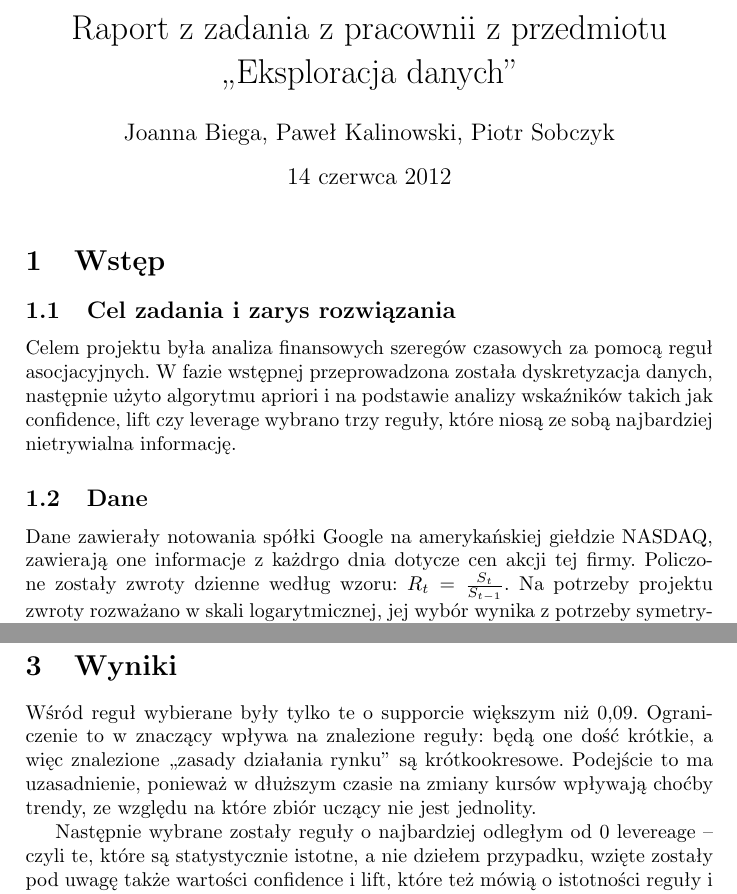
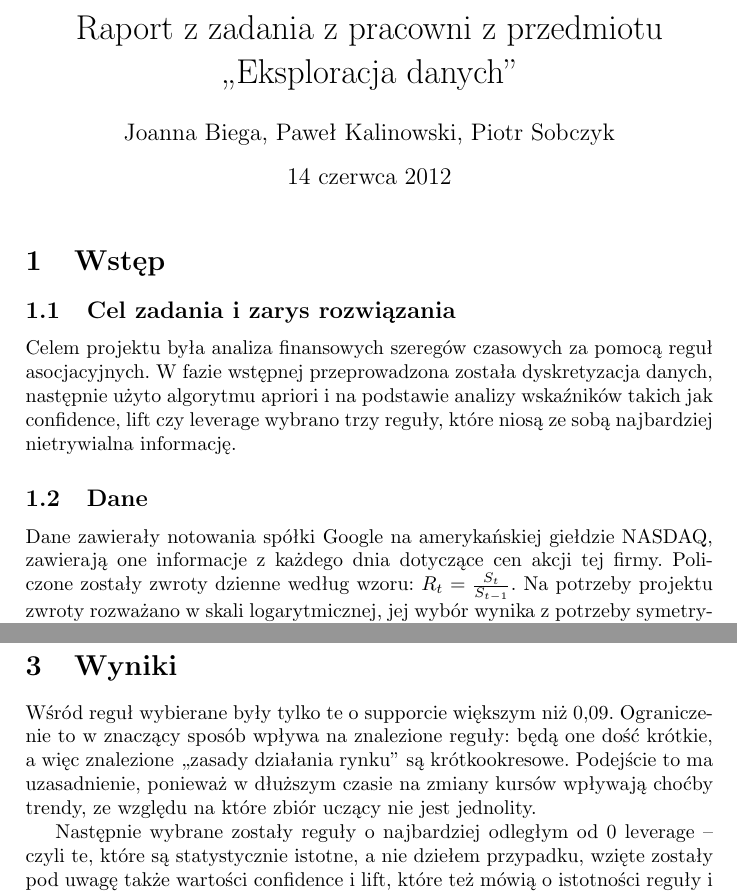
Before and after one commit to asiabiega/stock-patterns-explorer, a LaTeX document (raport1.tex): two parts of pages 1 and 2 of 2, joined at a grey line, cut so that both start at the same text. Compiled offline with pdfLaTeX.

Commit message:
Some spelling corrections

```diff
--- a/raport1.tex
+++ b/raport1.tex
@@ -3,7 +3,7 @@
 \usepackage[utf8]{inputenc}
 
 %opening
-\title{Raport z zadania z pracownii z przedmiotu ,,Eksploracja danych''}
+\title{Raport z zadania z pracowni z przedmiotu ,,Eksploracja danych''}
 
 \date{\today}
 \author{Joanna Biega, Paweł Kalinowski, Piotr Sobczyk}
@@ -20,7 +20,7 @@ nietrywialna informację.
 
 \subsection{Dane}
 Dane zawierały notowania spółki Google na amerykańskiej giełdzie
-NASDAQ, zawierają one informacje z każdrgo dnia dotycze cen akcji tej firmy. Policzone zostały zwroty dzienne według wzoru: $R_t = \frac{S_t}{S_{t-1}}$.
+NASDAQ, zawierają one informacje z każdego dnia dotyczące cen akcji tej firmy. Policzone zostały zwroty dzienne według wzoru: $R_t = \frac{S_t}{S_{t-1}}$.
 Na potrzeby projektu zwroty rozważano w skali logarytmicznej, jej wybór wynika z potrzeby symetryzacji danych.
 Następnie zostały rozważone dwa sposoby dyskretyzacji danych. Pierwszy to podział na 5 grup w zależności od przedziału kwantylowego,
 np. danej z przedziału kwantylowego (0.2, 0.4) będzie przyporządkowana liczba -1, a danej mieszczącej się powyżej kwantyla 0.8 – liczba 2.
@@ -34,11 +34,11 @@ W celu analizy zależności w szeregu czasowym wykorzystane zostały reguły aso
 Do otrzymania reguł asocjacyjnych zastosowany został algorytm apriori, gdzie transakcjami n-elementowymi były właśnie n-elementowe podszeregi.
 
 \section{Wyniki}
-Wśród reguł wybierane były tylko te o supporcie większym niż 0,09. Ograniczenie to w znaczący wpływa na znalezione reguły: będą one dość krótkie,
+Wśród reguł wybierane były tylko te o supporcie większym niż 0,09. Ograniczenie to w znaczący sposób wpływa na znalezione reguły: będą one dość krótkie,
 a więc znalezione ,,zasady działania rynku'' są krótkookresowe. Podejście to ma uzasadnienie, ponieważ w dłuższym czasie na zmiany kursów wpływają
 choćby trendy, ze względu na które zbiór uczący nie jest jednolity.
 
-Następnie wybrane zostały reguły o najbardziej odległym od 0 levereage – czyli te, które są statystycznie istotne, a nie dziełem przypadku,
+Następnie wybrane zostały reguły o najbardziej odległym od 0 leverage – czyli te, które są statystycznie istotne, a nie dziełem przypadku,
 wzięte zostały pod uwagę także wartości confidence i lift, które też mówią o istotności reguły i prawdopodobieństwie jej wystąpienia.
 Ostatecznie wybrano 3 najlepsze reguły, dla długości transakcji równej 10, zaprezentowane w tabelach \ref{tab:k1} i \ref{tab:k2}.
 
```
